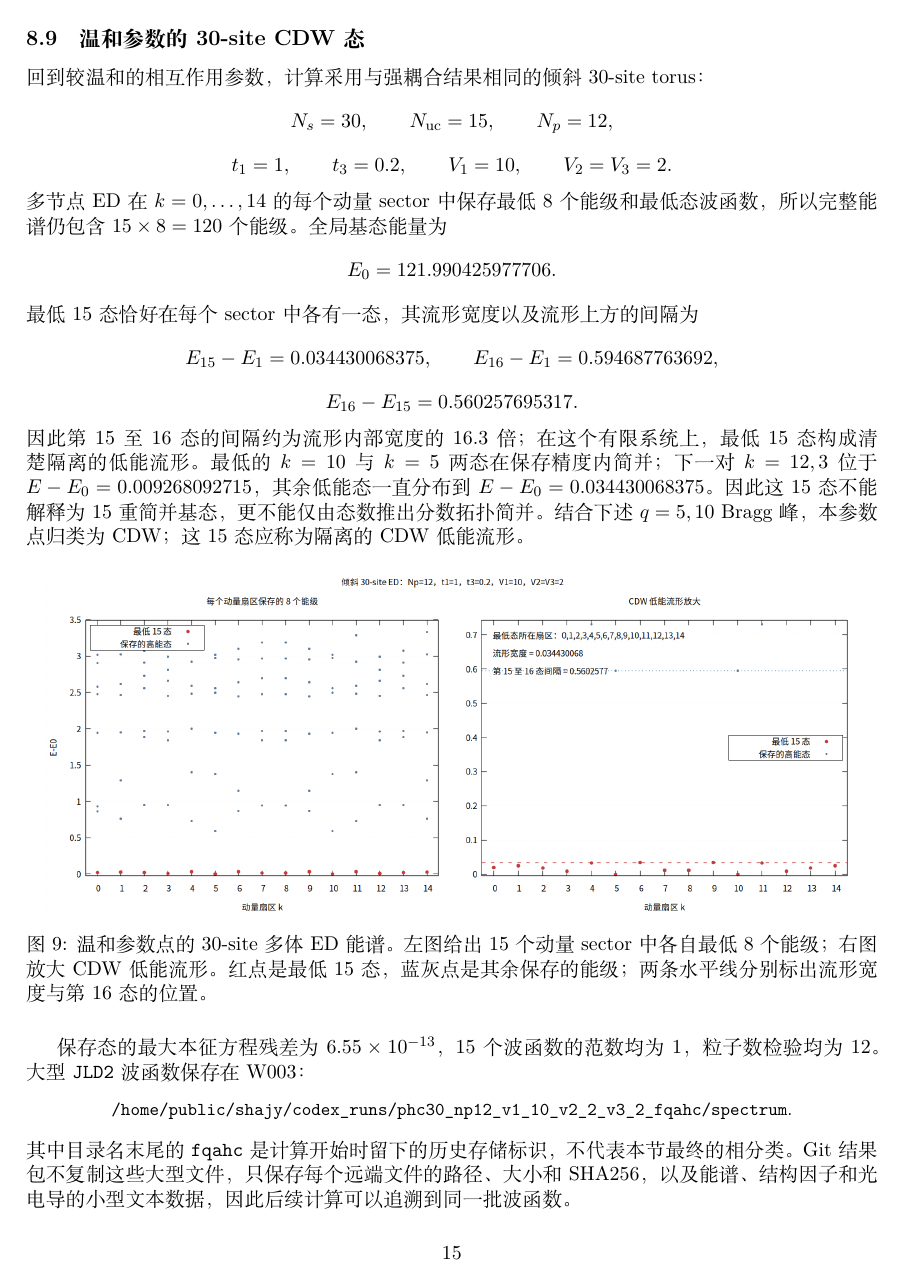
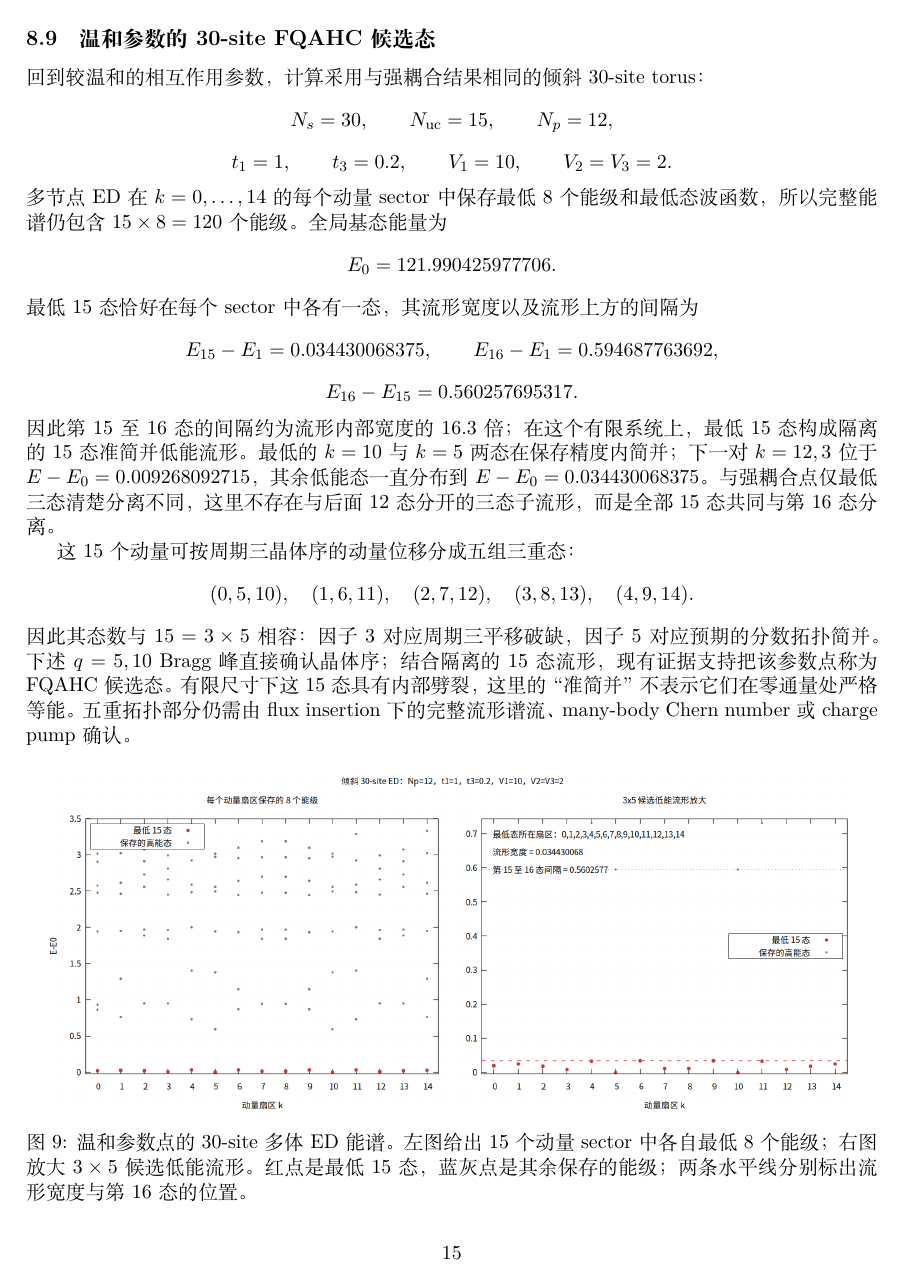
Before and after one commit to ShaShaQAQ/partial_Hall_crystal, a LaTeX document (reports/fqahc_results/dmrg_summary.tex): page 15 of 18. Compiled offline with XeLaTeX.

Commit message:
docs: restore moderate FQAHC candidate

```diff
--- a/reports/fqahc_results/dmrg_summary.tex
+++ b/reports/fqahc_results/dmrg_summary.tex
@@ -747,7 +747,7 @@ exact-spectrum 对照。低频处展宽后 total 贡献为负，来自表中有
 \end{figure}
 
 \clearpage
-\subsection{温和参数的 30-site CDW 态}
+\subsection{温和参数的 30-site FQAHC 候选态}
 
 回到较温和的相互作用参数，计算采用与强耦合结果相同的倾斜 30-site torus：
 \[
@@ -770,17 +770,27 @@ exact-spectrum 对照。低频处展宽后 total 贡献为负，来自表中有
   E_{16}-E_{15}=0.560257695317.
 \]
 因此第 15 至 16 态的间隔约为流形内部宽度的 16.3 倍；在这个有限系统上，
-最低 15 态构成清楚隔离的低能流形。最低的 \(k=10\) 与 \(k=5\) 两态在保存精度内
-简并；下一对 \(k=12,3\) 位于 \(E-E_0=0.009268092715\)，其余低能态一直分布到
-\(E-E_0=0.034430068375\)。因此这 15 态不能解释为 15 重简并基态，更不能仅由
-态数推出分数拓扑简并。结合下述 \(q=5,10\) Bragg 峰，本参数点归类为 CDW；
-这 15 态应称为隔离的 CDW 低能流形。
+最低 15 态构成隔离的 15 态准简并低能流形。最低的 \(k=10\) 与 \(k=5\) 两态在
+保存精度内简并；下一对 \(k=12,3\) 位于 \(E-E_0=0.009268092715\)，其余低能态
+一直分布到 \(E-E_0=0.034430068375\)。与强耦合点仅最低三态清楚分离不同，这里
+不存在与后面 12 态分开的三态子流形，而是全部 15 态共同与第 16 态分离。
+
+这 15 个动量可按周期三晶体序的动量位移分成五组三重态：
+\[
+  (0,5,10),\quad(1,6,11),\quad(2,7,12),\quad
+  (3,8,13),\quad(4,9,14).
+\]
+因此其态数与 \(15=3\times5\) 相容：因子 3 对应周期三平移破缺，因子 5 对应
+预期的分数拓扑简并。下述 \(q=5,10\) Bragg 峰直接确认晶体序；结合隔离的 15 态
+流形，现有证据支持把该参数点称为 FQAHC 候选态。有限尺寸下这 15 态具有内部劈裂，
+这里的“准简并”不表示它们在零通量处严格等能。五重拓扑部分仍需由 flux insertion
+下的完整流形谱流、many-body Chern number 或 charge pump 确认。
 
 \begin{figure}[H]
 \centering
 \includegraphics[width=0.96\linewidth]{figures/optical_response/phc30_moderate_manybody_spectrum.png}
 \caption{温和参数点的 30-site 多体 ED 能谱。左图给出 15 个动量 sector 中各自
-最低 8 个能级；右图放大 CDW 低能流形。红点是最低 15 态，蓝灰点是其余保存的
+最低 8 个能级；右图放大 \(3\times5\) 候选低能流形。红点是最低 15 态，蓝灰点是其余保存的
 能级；两条水平线分别标出流形宽度与第 16 态的位置。}
 \label{fig:phc30-moderate-spectrum}
 \end{figure}
@@ -790,8 +800,8 @@ exact-spectrum 对照。低频处展宽后 total 贡献为负，来自表中有
 \begin{center}
 \small\path{/home/public/shajy/codex_runs/phc30_np12_v1_10_v2_2_v3_2_fqahc/spectrum}.
 \end{center}
-其中目录名末尾的 \texttt{fqahc} 是计算开始时留下的历史存储标识，不代表本节最终的
-相分类。
+目录名末尾的 \texttt{fqahc} 对应本节的候选相工作命名；“候选”不表示现有零通量
+计算已经确认了五重拓扑部分。
 Git 结果包不复制这些大型文件，只保存每个远端文件的路径、大小和 SHA256，以及
 能谱、结构因子和光电导的小型文本数据，因此后续计算可以追溯到同一批波函数。
 
@@ -813,7 +823,7 @@ Git 结果包不复制这些大型文件，只保存每个远端文件的路径
 \begin{figure}[H]
 \centering
 \includegraphics[width=0.82\linewidth]{figures/optical_response/phc30_moderate_structure_factor.png}
-\caption{温和参数 CDW 低能流形中 15 态的静态结构因子。彩色细线是各 sector 的最低态，
+\caption{温和参数 FQAHC 候选流形中 15 态的静态结构因子。彩色细线是各 sector 的最低态，
 黑色粗线是 15 态等权平均；\(q=5,10\) 的双峰给出周期三晶体序。纵轴采用
 原胞归一化 \(1/N_{\mathrm{uc}}\)。}
 \label{fig:phc30-moderate-structure-factor}
@@ -848,7 +858,7 @@ Kubo resolvent；不显式求出该 sector 的全部激发态。最终对 15 条
   \includegraphics[width=\linewidth]{figures/optical_response/phc30_moderate_sigma_xx_total_imag.png}
   \caption{\(\operatorname{Im}\sigma_{xx}^{\mathrm{total}}\).}
 \end{subfigure}
-\caption{温和参数 CDW 低能流形的纵向光电导。每条单-sector 曲线均由
+\caption{温和参数 FQAHC 候选流形的纵向光电导。每条单-sector 曲线均由
 response-Lanczos ED 独立计算；黑线是 15 态等权平均，灰带给出 sector 间离散。
 四图使用相同的 \(M=600\)、\(\eta=0.065\) 和频率网格。}
 \label{fig:phc30-moderate-optical-response}
```
Also changed, not shown: reports/fqahc_results/figures/optical_response/phc30_moderate_manybody_spectrum.png, reports/fqahc_results/dmrg_summary.tex (11 more changed lines), 3 other files.
